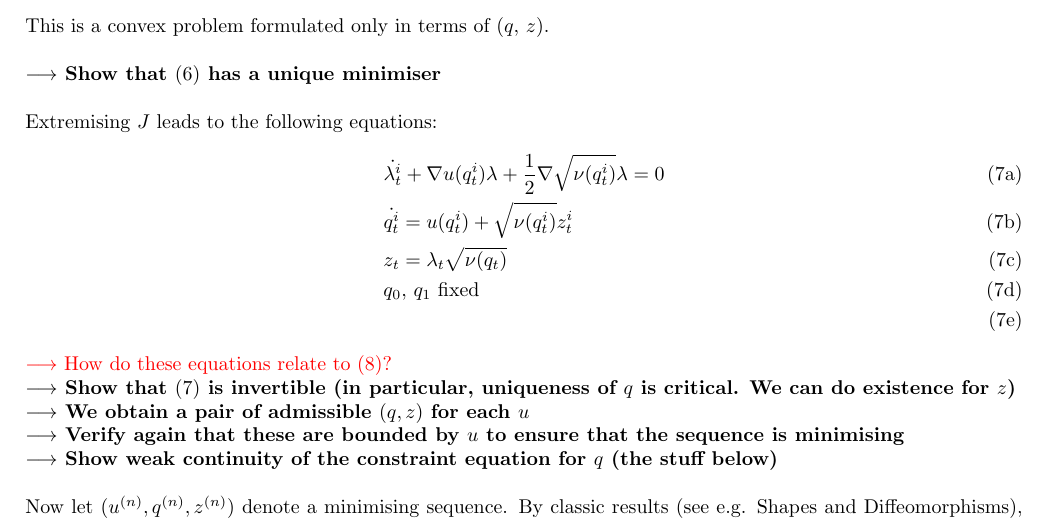
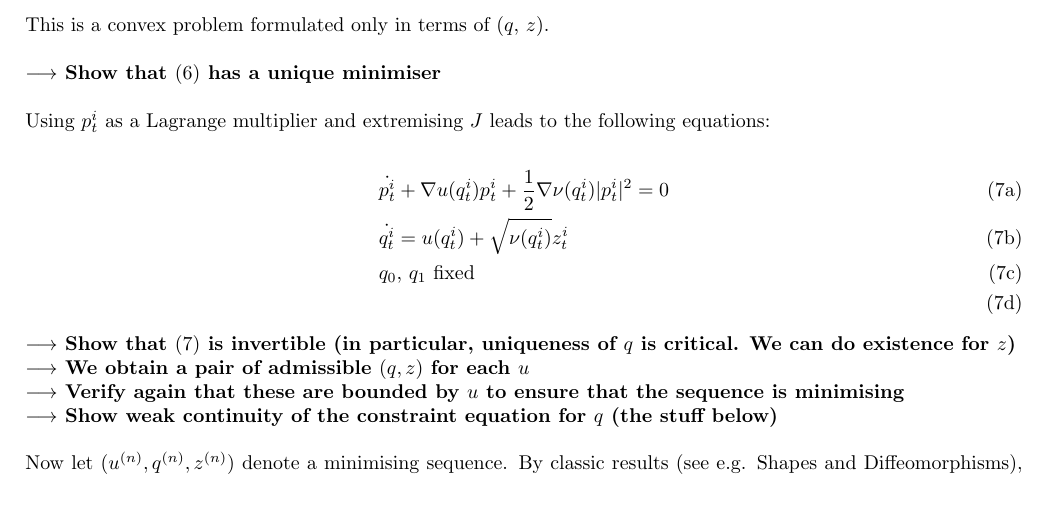
Before and after one commit to andreasbock/selective_metamorphosis, a LaTeX document (tex/mcmc_landmarks.tex): part of page 3 of 6, cut so that both start at the same text, the shorter picture padded with empty space. Compiled offline with pdfLaTeX.

Commit message:
corrected mistake

```diff
--- a/tex/mcmc_landmarks.tex
+++ b/tex/mcmc_landmarks.tex
@@ -227,18 +227,17 @@ This is a convex problem formulated only in terms of $(q,\,z)$.\\
 
 \textbf{$\longrightarrow$ Show that \eqref{pbm:nonlinear_inner} has a unique minimiser}\\
 
-Extremising $J$ leads to the following equations:
+Using $p_t^i$ as a Lagrange multiplier and extremising $J$ leads to the
+following equations:
+
 \begin{subequations}\label{pbm:nonlinear_inner:optimality}
 \begin{align}
-& \dot{\lambda_t^i} + \nabla u(q_t^i) \lambda + \half \nabla \sqrt{\nu(q_t^i)} \lambda = 0\\
+& \dot{p_t^i} + \nabla u(q_t^i) p_t^i + \half \nabla \nu(q_t^i) |p_t^i|^2 = 0\\
 & \dot{q_t^i} = u(q_t^i) + \sqrt{\nu(q_t^i)} z^i_t\\
-& z_t = \lambda_t \sqrt{\nu(q_t)}\\
 & q_0,\,q_1\text{ fixed}\\
 \end{align}
 \end{subequations}
 
-{\color{red} $\longrightarrow$ How do these equations relate to
-\eqref{pq:optimality}?}\\
 \textbf{$\longrightarrow$ Show that \eqref{pbm:nonlinear_inner:optimality} is
 invertible (in particular, uniqueness of $q$ is critical. We can do existence
 for $z$)}\\
```
